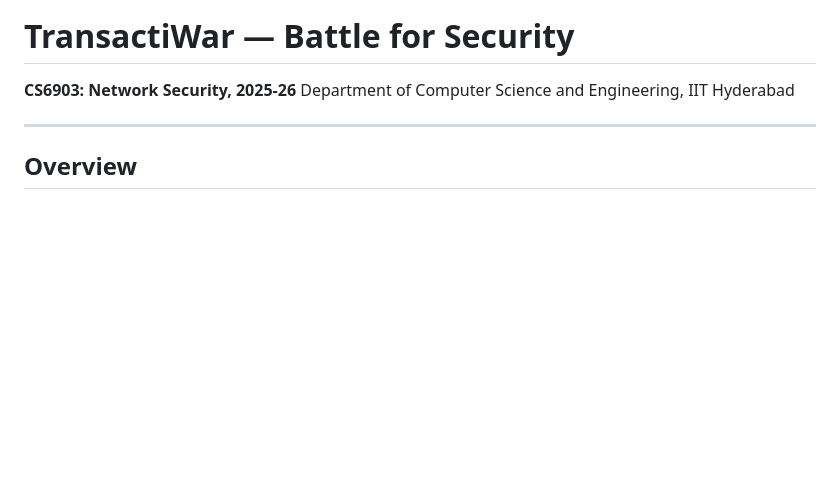
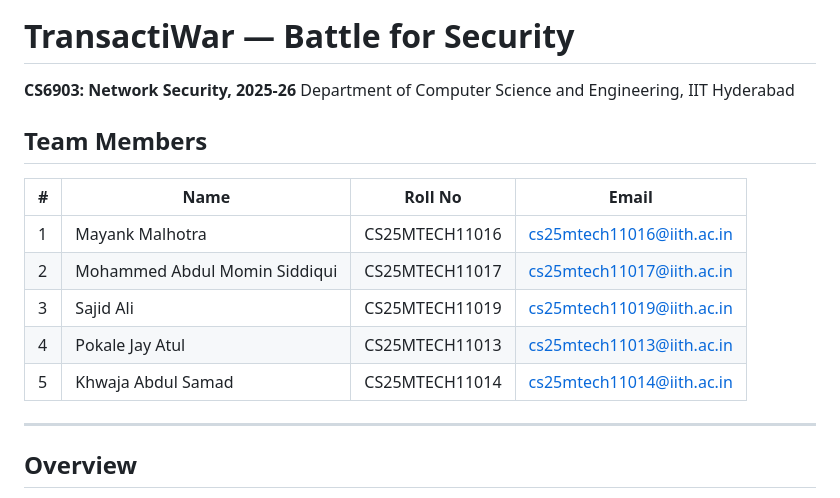
Before and after one commit to Mayankmalhotra772/ns-php-project-, a Markdown page: README.md, the part around the change. GitHub-like rendering; blank space fills up the shorter version.

Commit message:
add team members section to README

```diff
--- a/README.md
+++ b/README.md
@@ -2,6 +2,16 @@
 
 **CS6903: Network Security, 2025-26**
 Department of Computer Science and Engineering, IIT Hyderabad
+
+## Team Members
+
+| # | Name | Roll No | Email |
+|---|------|---------|-------|
+| 1 | Mayank Malhotra | CS25MTECH11016 | cs25mtech11016@iith.ac.in |
+| 2 | Mohammed Abdul Momin Siddiqui | CS25MTECH11017 | cs25mtech11017@iith.ac.in |
+| 3 | Sajid Ali | CS25MTECH11019 | cs25mtech11019@iith.ac.in |
+| 4 | Pokale Jay Atul | CS25MTECH11013 | cs25mtech11013@iith.ac.in |
+| 5 | Khwaja Abdul Samad | CS25MTECH11014 | cs25mtech11014@iith.ac.in |
 
 ---
 
```
